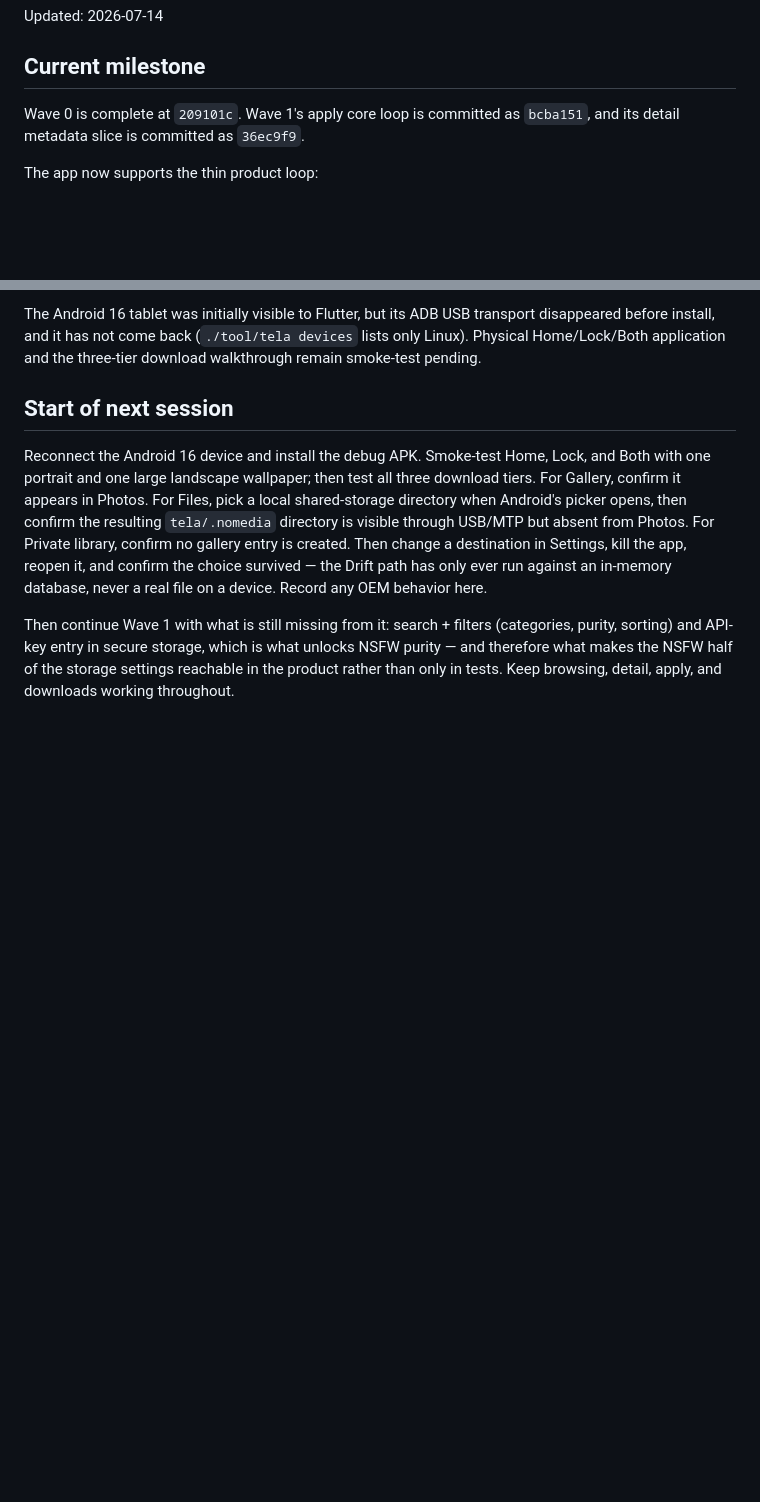
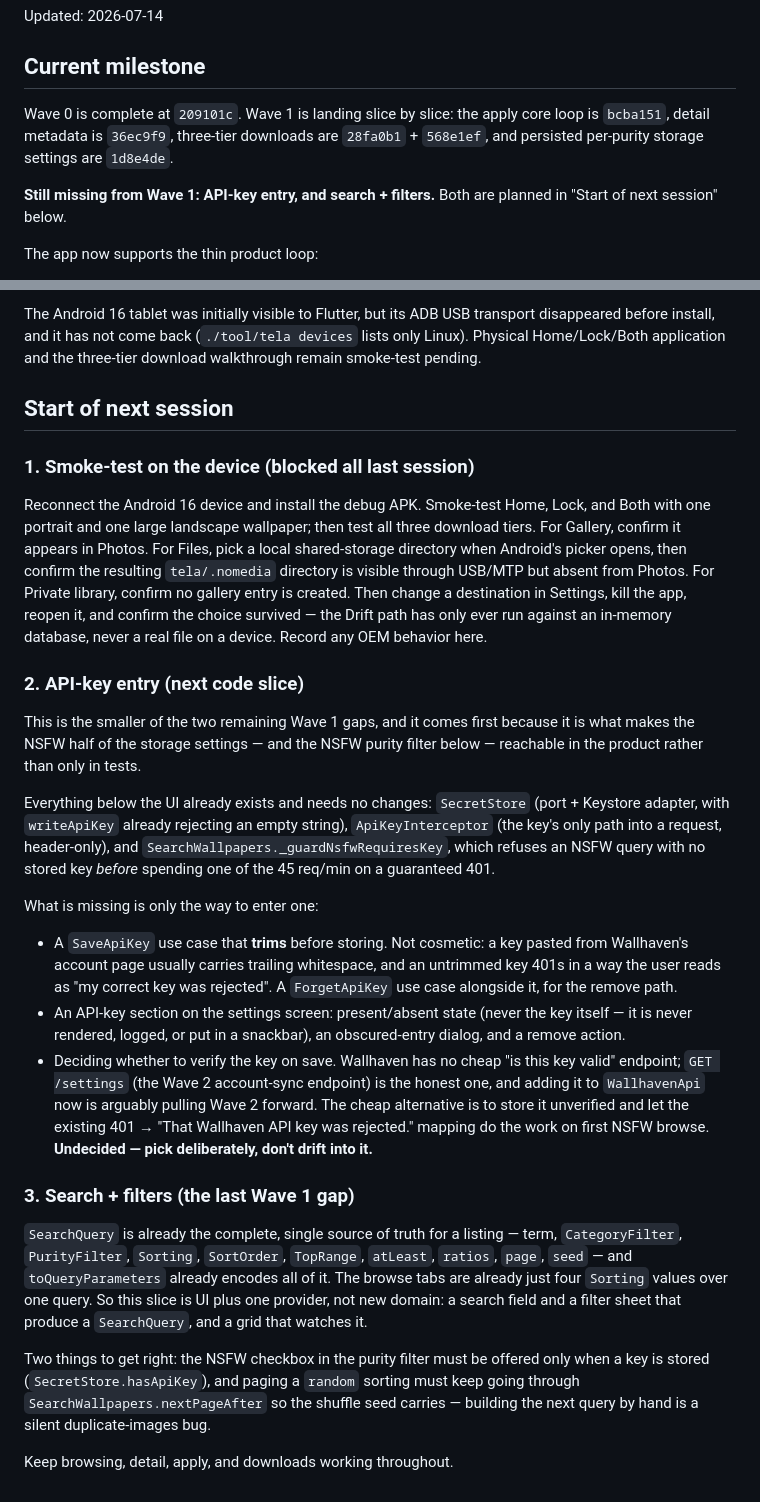
Before and after one commit to mateuspim/tela, a Markdown page: HANDOFF.md, 2 parts joined by grey strips. Drawn GitHub-style; blank space fills up the shorter version.

Commit message:
docs: hand off the api-key and search slices

```diff
--- a/HANDOFF.md
+++ b/HANDOFF.md
@@ -4,8 +4,12 @@ Updated: 2026-07-14
 
 ## Current milestone
 
-Wave 0 is complete at `209101c`. Wave 1's apply core loop is committed as
-`bcba151`, and its detail metadata slice is committed as `36ec9f9`.
+Wave 0 is complete at `209101c`. Wave 1 is landing slice by slice: the apply core
+loop is `bcba151`, detail metadata is `36ec9f9`, three-tier downloads are
+`28fa0b1` + `568e1ef`, and persisted per-purity storage settings are `1d8e4de`.
+
+**Still missing from Wave 1: API-key entry, and search + filters.** Both are
+planned in "Start of next session" below.
 
 The app now supports the thin product loop:
 
@@ -113,6 +117,8 @@ three-tier download walkthrough remain smoke-test pending.
 
 ## Start of next session
 
+### 1. Smoke-test on the device (blocked all last session)
+
 Reconnect the Android 16 device and install the debug APK. Smoke-test Home,
 Lock, and Both with one portrait and one large landscape wallpaper; then test
 all three download tiers. For Gallery, confirm it appears in Photos. For Files,
@@ -123,8 +129,46 @@ change a destination in Settings, kill the app, reopen it, and confirm the choic
 survived — the Drift path has only ever run against an in-memory database, never
 a real file on a device. Record any OEM behavior here.
 
-Then continue Wave 1 with what is still missing from it: search + filters
-(categories, purity, sorting) and API-key entry in secure storage, which is what
-unlocks NSFW purity — and therefore what makes the NSFW half of the storage
-settings reachable in the product rather than only in tests. Keep browsing,
-detail, apply, and downloads working throughout.
+### 2. API-key entry (next code slice)
+
+This is the smaller of the two remaining Wave 1 gaps, and it comes first because
+it is what makes the NSFW half of the storage settings — and the NSFW purity
+filter below — reachable in the product rather than only in tests.
+
+Everything below the UI already exists and needs no changes: `SecretStore`
+(port + Keystore adapter, with `writeApiKey` already rejecting an empty string),
+`ApiKeyInterceptor` (the key's only path into a request, header-only), and
+`SearchWallpapers._guardNsfwRequiresKey`, which refuses an NSFW query with no
+stored key *before* spending one of the 45 req/min on a guaranteed 401.
+
+What is missing is only the way to enter one:
+
+- A `SaveApiKey` use case that **trims** before storing. Not cosmetic: a key
+  pasted from Wallhaven's account page usually carries trailing whitespace, and
+  an untrimmed key 401s in a way the user reads as "my correct key was rejected".
+  A `ForgetApiKey` use case alongside it, for the remove path.
+- An API-key section on the settings screen: present/absent state (never the key
+  itself — it is never rendered, logged, or put in a snackbar), an obscured-entry
+  dialog, and a remove action.
+- Deciding whether to verify the key on save. Wallhaven has no cheap "is this key
+  valid" endpoint; `GET /settings` (the Wave 2 account-sync endpoint) is the
+  honest one, and adding it to `WallhavenApi` now is arguably pulling Wave 2
+  forward. The cheap alternative is to store it unverified and let the existing
+  401 → "That Wallhaven API key was rejected." mapping do the work on first NSFW
+  browse. **Undecided — pick deliberately, don't drift into it.**
+
+### 3. Search + filters (the last Wave 1 gap)
+
+`SearchQuery` is already the complete, single source of truth for a listing —
+term, `CategoryFilter`, `PurityFilter`, `Sorting`, `SortOrder`, `TopRange`,
+`atLeast`, `ratios`, `page`, `seed` — and `toQueryParameters` already encodes all
+of it. The browse tabs are already just four `Sorting` values over one query. So
+this slice is UI plus one provider, not new domain: a search field and a filter
+sheet that produce a `SearchQuery`, and a grid that watches it.
+
+Two things to get right: the NSFW checkbox in the purity filter must be offered
+only when a key is stored (`SecretStore.hasApiKey`), and paging a `random`
+sorting must keep going through `SearchWallpapers.nextPageAfter` so the shuffle
+seed carries — building the next query by hand is a silent duplicate-images bug.
+
+Keep browsing, detail, apply, and downloads working throughout.
```
